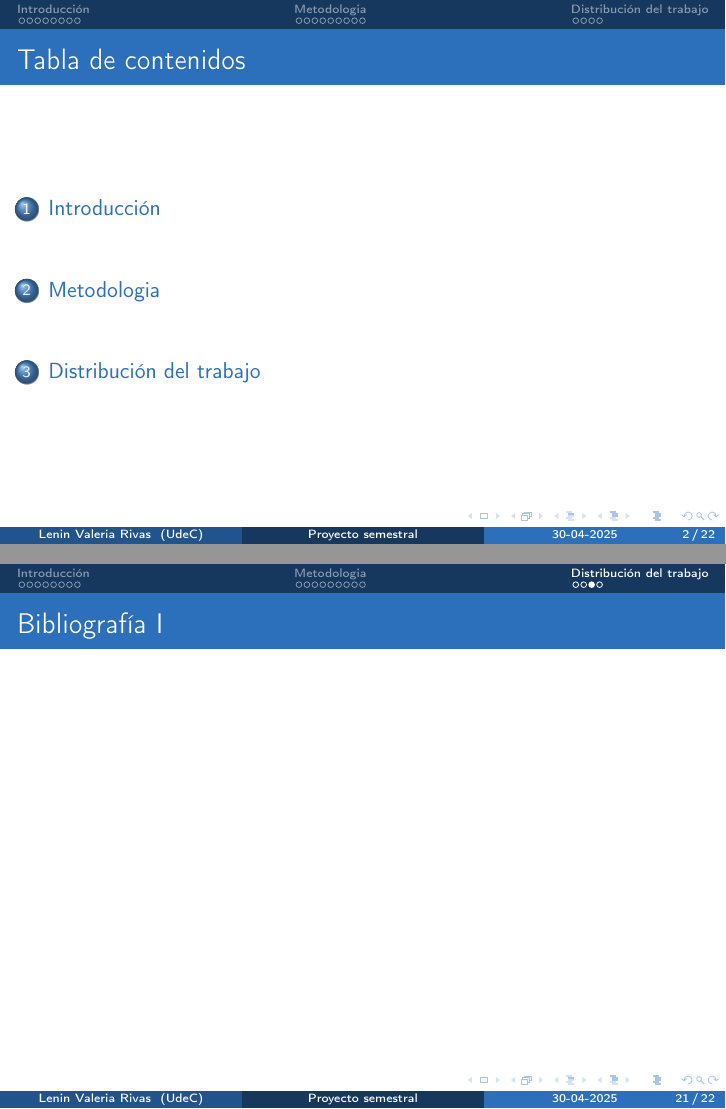
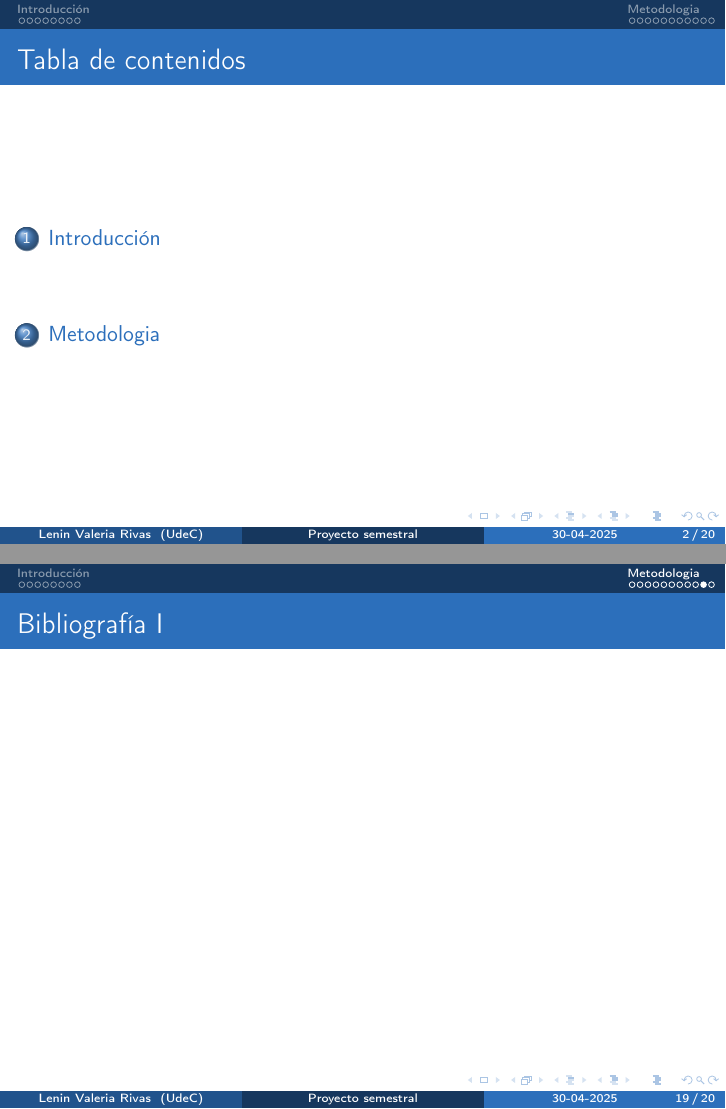
Before and after one commit to astrolonin/iacp-ProySem, LaTeX slides (proposal/main.tex): pages 2 and 22 of 23 before the commit and pages 2 and 20 of 21 after it, joined at a grey line. Compiled offline with pdfLaTeX.

```diff
--- a/proposal/main.tex
+++ b/proposal/main.tex
@@ -5,7 +5,6 @@
 \usepackage[natbib=true,style=authoryear,backend=biber,useprefix=true]{biblatex}
 \usepackage{url}
 \usepackage{csquotes}
-\usepackage[table]{xcolor}
 \usepackage{algorithm}
 \usepackage{algpseudocode}
 \addbibresource{references.bib}
@@ -71,7 +70,7 @@
 
 \input{Caps/1_introduccion}
 \input{Caps/3_metodologia}
-\input{Caps/4_trabajo_propuesto}
+%%\input{Caps/4_trabajo_propuesto}
 
 
 
```
Also changed, not shown: proposal/main.pdf, 11 other files.
